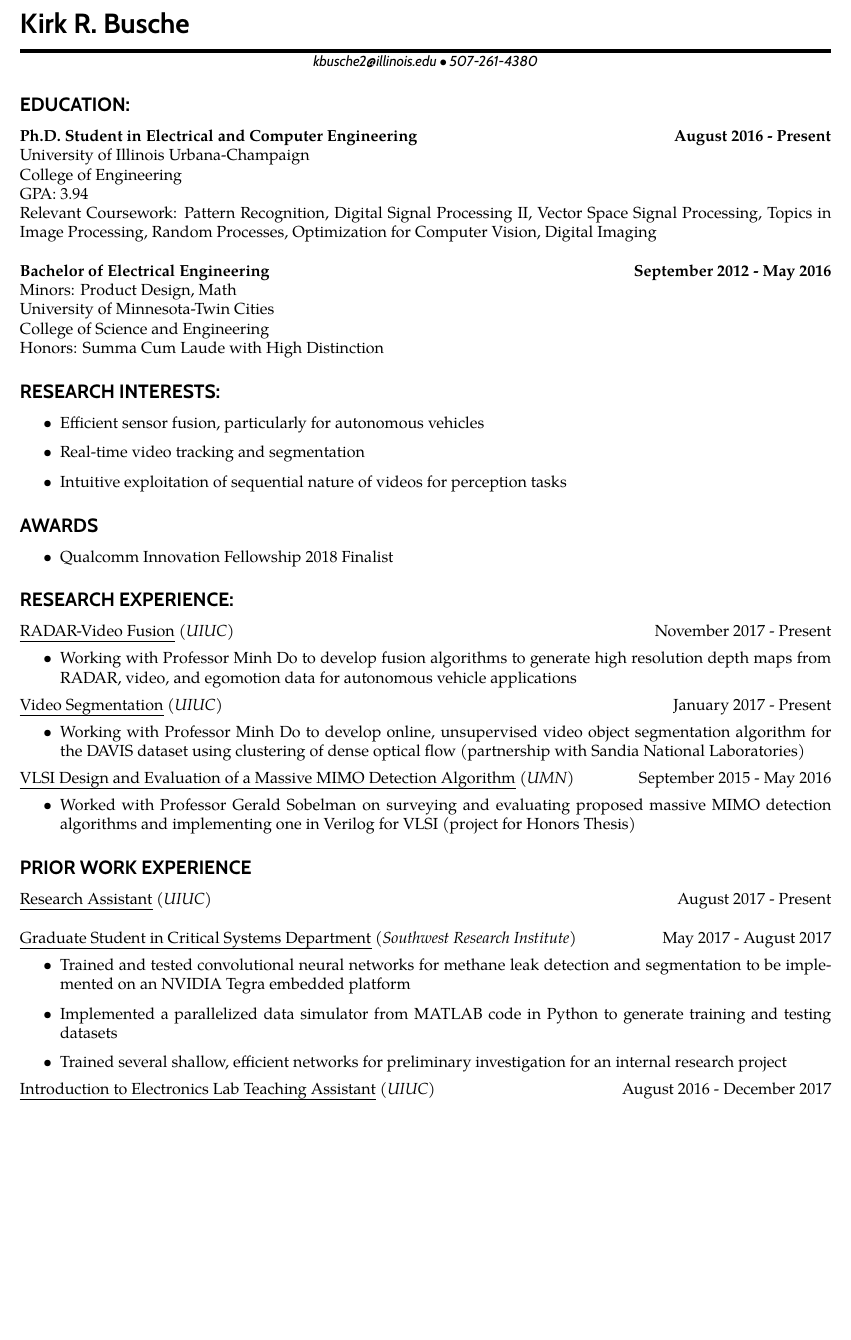
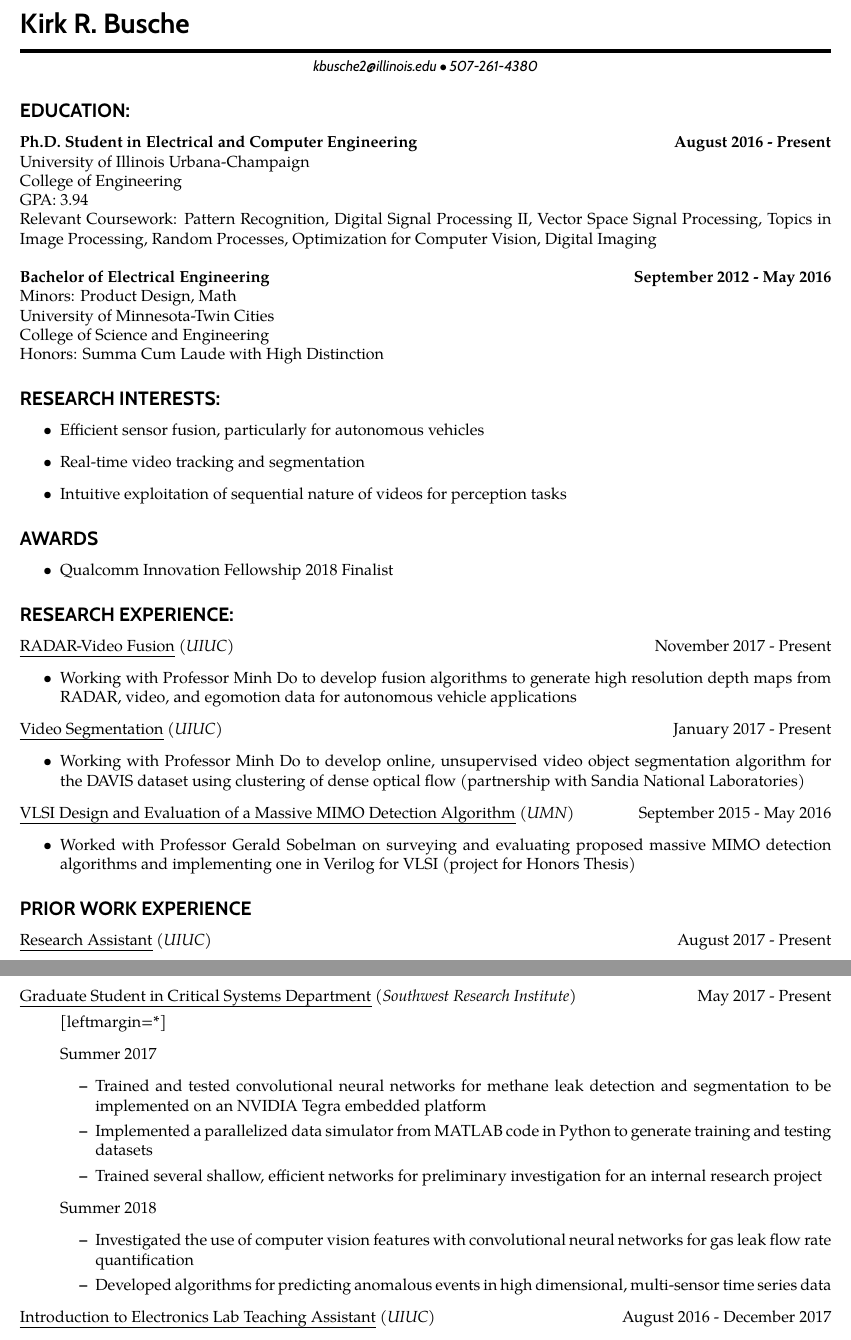
Before and after one commit to kbusche/cv, a LaTeX CV (resume.tex): part of the page before the commit and two parts of pages 1 and 2 of 2 after it, the two joined at a grey line, cut so that both start at the same text, the shorter picture padded with empty space. Compiled offline with pdfLaTeX.

Commit message:
updated resume w/ summer 2018 details, need to address indenting under SwRI info

```diff
--- a/resume.tex
+++ b/resume.tex
@@ -180,7 +180,7 @@ Python with TensorFlow and Caffe experience, OpenCV, MATLAB, ROS, C, C++,
 \headerrow
 	{\uline{Research Assistant} \textit{(UIUC)}}
 	{August 2017 - Present}
-	\begin{comment}
+	%\begin{comment}
 	\begin{itemize}
 		\item Developed online algorithm for unsupervised video object segmentation based on clustering of dense optical flow
 		\item Investigated real-time trackers based on discriminative correlation filters
@@ -188,29 +188,37 @@ Python with TensorFlow and Caffe experience, OpenCV, MATLAB, ROS, C, C++,
 resolution depth maps using electronically scanning RADAR (ESR) sensors found on
 modern cars paired with video
 	\end{itemize}
-	\end{comment}
-	\newline %comment out if including itemize info
+	%\end{comment}
+	%\newline %comment out if including itemize info
 
 %% SwRI
 \headerrow
 	{\uline{Graduate Student in Critical Systems Department} \textit{(Southwest Research Institute)}}
-	{May 2017 - August 2017}
-	\begin{itemize}
-		\item Trained and tested convolutional neural networks for methane leak detection and segmentation to be implemented on an NVIDIA Tegra embedded platform
-		\item Implemented a parallelized data simulator from MATLAB code in Python to generate training and testing datasets
-		\item Trained several shallow, efficient networks for preliminary investigation for an internal research project
+	{May 2017 - Present}
+	\begin{itemize}[leftmargin=*]
+		\item[] Summer 2017
+			\begin{itemize}
+				\item Trained and tested convolutional neural networks for methane leak detection and segmentation to be implemented on an NVIDIA Tegra embedded platform
+				\item Implemented a parallelized data simulator from MATLAB code in Python to generate training and testing datasets
+				\item Trained several shallow, efficient networks for preliminary investigation for an internal research project
+			\end{itemize}
+		\item[] Summer 2018
+			\begin{itemize}
+				\item Investigated the use of computer vision features with convolutional neural networks for gas leak flow rate quantification
+				\item Developed algorithms for predicting anomalous events in high dimensional, multi-sensor time series data
+			\end{itemize}
 	\end{itemize}
 
 %% ECE 110 TAing
 \headerrow
 	{\uline{Introduction to Electronics Lab Teaching Assistant} \textit{(UIUC)}}
 	{August 2016 - December 2017}
-	\begin{comment}
+	%\begin{comment}
 	\begin{itemize}
 		\item Led basic electronics lab sessions weekly and graded lab reports weekly
 	\end{itemize}
-	\end{comment}
-	\newline %comment out if including itemize info
+	%\end{comment}
+	%\newline %comment out if including itemize info
 
 %% Undergrad
 	\begin{comment}
```
Also changed, not shown: resume.pdf.
